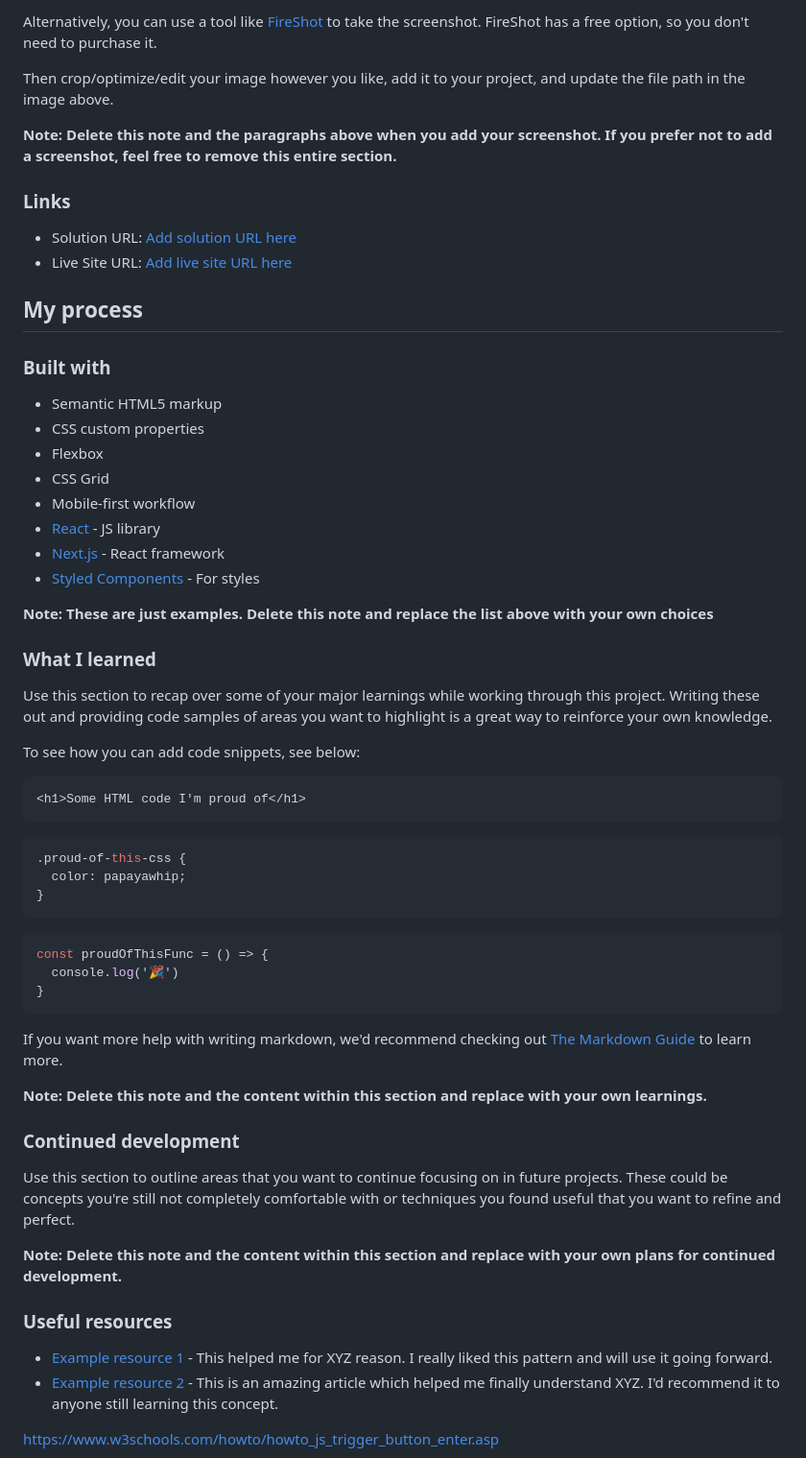
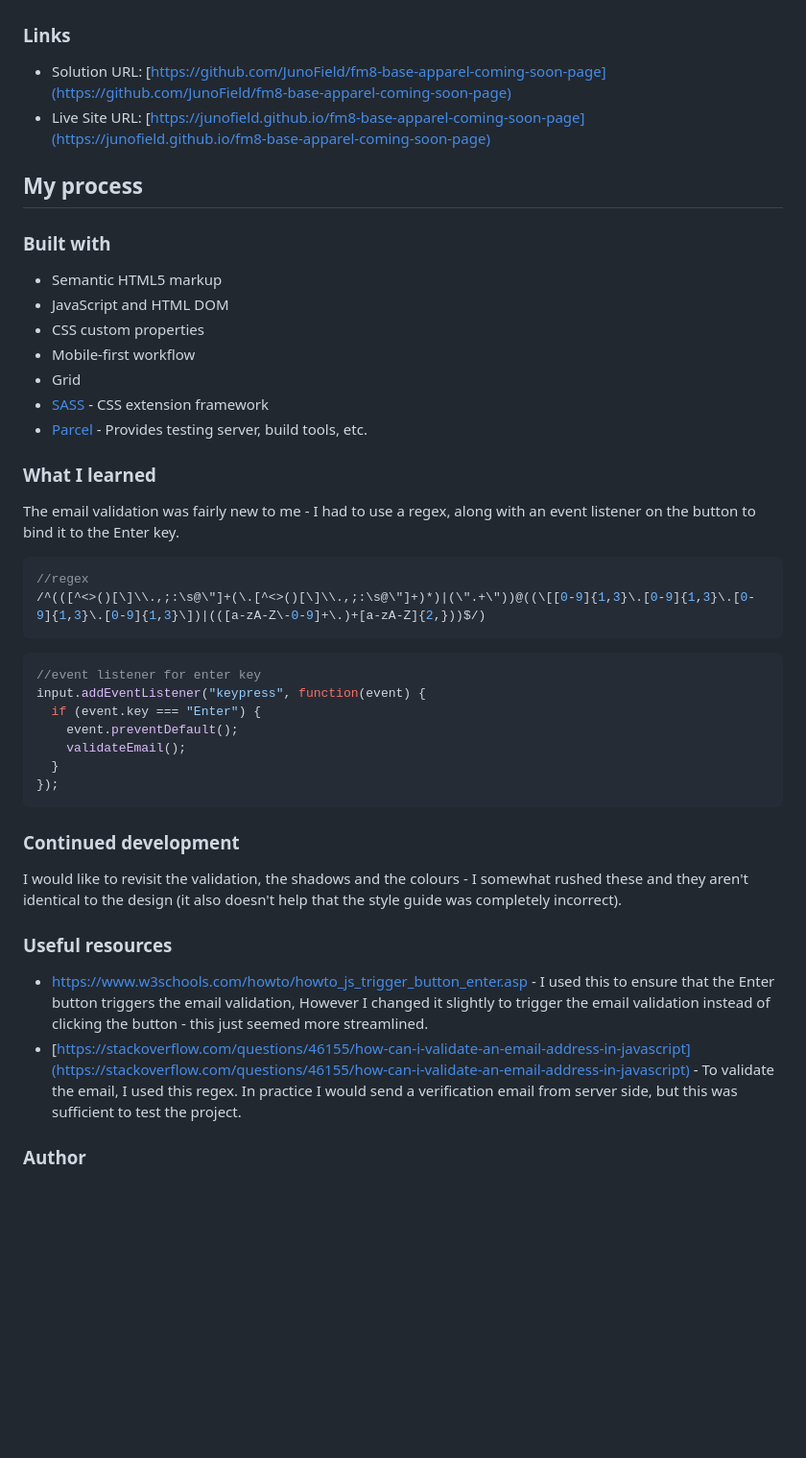
Before and after one commit to JunoField/fm8-base-apparel-coming-soon-page, a Markdown page: README.md, the part around the change printed below. Shown: that part at 96% size. Rendered like a GitHub page; blank space fills up the shorter version.

Commit message:
finished readme

````diff
--- a/README.md
+++ b/README.md
@@ -37,65 +39,52 @@ Add a screenshot of your solution. The easiest way to do this is to use Firefox
 
-Alternatively, you can use a tool like [FireShot](https://getfireshot.com/) to take the screenshot. FireShot has a free option, so you don't need to purchase it.
-
-Then crop/optimize/edit your image however you like, add it to your project, and update the file path in the image above.
-
-**Note: Delete this note and the paragraphs above when you add your screenshot. If you prefer not to add a screenshot, feel free to remove this entire section.**
 
 ### Links
 
-- Solution URL: [Add solution URL here](https://your-solution-url.com)
-- Live Site URL: [Add live site URL here](https://your-live-site-url.com)
+- Solution URL: [https://github.com/JunoField/fm8-base-apparel-coming-soon-page](https://github.com/JunoField/fm8-base-apparel-coming-soon-page)
+- Live Site URL: [https://junofield.github.io/fm8-base-apparel-coming-soon-page](https://junofield.github.io/fm8-base-apparel-coming-soon-page)
 
 ## My process
 
 ### Built with
 
 - Semantic HTML5 markup
+- JavaScript and HTML DOM
 - CSS custom properties
-- Flexbox
-- CSS Grid
 - Mobile-first workflow
-- [React](https://reactjs.org/) - JS library
-- [Next.js](https://nextjs.org/) - React framework
-- [Styled Components](https://styled-components.com/) - For styles
+- Grid
+- [SASS](https://sass-lang.com/) - CSS extension framework
+- [Parcel](https://parceljs.org/) - Provides testing server, build tools, etc.
 
-**Note: These are just examples. Delete this note and replace the list above with your own choices**
 
 ### What I learned
 
-Use this section to recap over some of your major learnings while working through this project. Writing these out and providing code samples of areas you want to highlight is a great way to reinforce your own knowledge.
+The email validation was fairly new to me - I had to use a regex, along with an event listener on the button to bind it to the Enter key.
 
-To see how you can add code snippets, see below:
-
-```html
-<h1>Some HTML code I'm proud of</h1>
-```
-```css
-.proud-of-this-css {
-  color: papayawhip;
-}
-```
 ```js
-const proudOfThisFunc = () => {
-  console.log('🎉')
-}
+//regex
+/^(([^<>()[\]\\.,;:\s@\"]+(\.[^<>()[\]\\.,;:\s@\"]+)*)|(\".+\"))@((\[[0-9]{1,3}\.[0-9]{1,3}\.[0-9]{1,3}\.[0-9]{1,3}\])|(([a-zA-Z\-0-9]+\.)+[a-zA-Z]{2,}))$/)
 ```
 
-If you want more help with writing markdown, we'd recommend checking out [The Markdown Guide](https://www.markdownguide.org/) to learn more.
-
-**Note: Delete this note and the content within this section and replace with your own learnings.**
+```js
+//event listener for enter key
+input.addEventListener("keypress", function(event) {
+  if (event.key === "Enter") {
+    event.preventDefault();
+    validateEmail();
+  }
+});
+```
 
 ### Continued development
 
-Use this section to outline areas that you want to continue focusing on in future projects. These could be concepts you're still not completely comfortable with or techniques you found useful that you want to refine and perfect.
-
-**Note: Delete this note and the content within this section and replace with your own plans for continued development.**
+I would like to revisit the validation, the shadows and the colours - I somewhat rushed these and they aren't identical to the design (it also doesn't help that the style guide was completely incorrect).
 
 ### Useful resources
 
-- [Example resource 1](https://www.example.com) - This helped me for XYZ reason. I really liked this pattern and will use it going forward.
-- [Example resource 2](https://www.example.com) - This is an amazing article which helped me finally understand XYZ. I'd recommend it to anyone still learning this concept.
+- [https://www.w3schools.com/howto/howto_js_trigger_button_enter.asp
+](https://www.w3schools.com/howto/howto_js_trigger_button_enter.asp) - I used this to ensure that the Enter button triggers the email validation, However I changed it slightly to trigger the email validation instead of clicking the button - this just seemed more streamlined.
+- [https://stackoverflow.com/questions/46155/how-can-i-validate-an-email-address-in-javascript](https://stackoverflow.com/questions/46155/how-can-i-validate-an-email-address-in-javascript) - To validate the email, I used this regex. In practice I would send a verification email from server side, but this was sufficient to test the project.
 
 
-https://www.w3schools.com/howto/howto_js_trigger_button_enter.asp
+### Author
 
````
Also changed, not shown: other parts of README.md (+6 -18 lines), screenshot-mobile.png (added), 4 other files.
